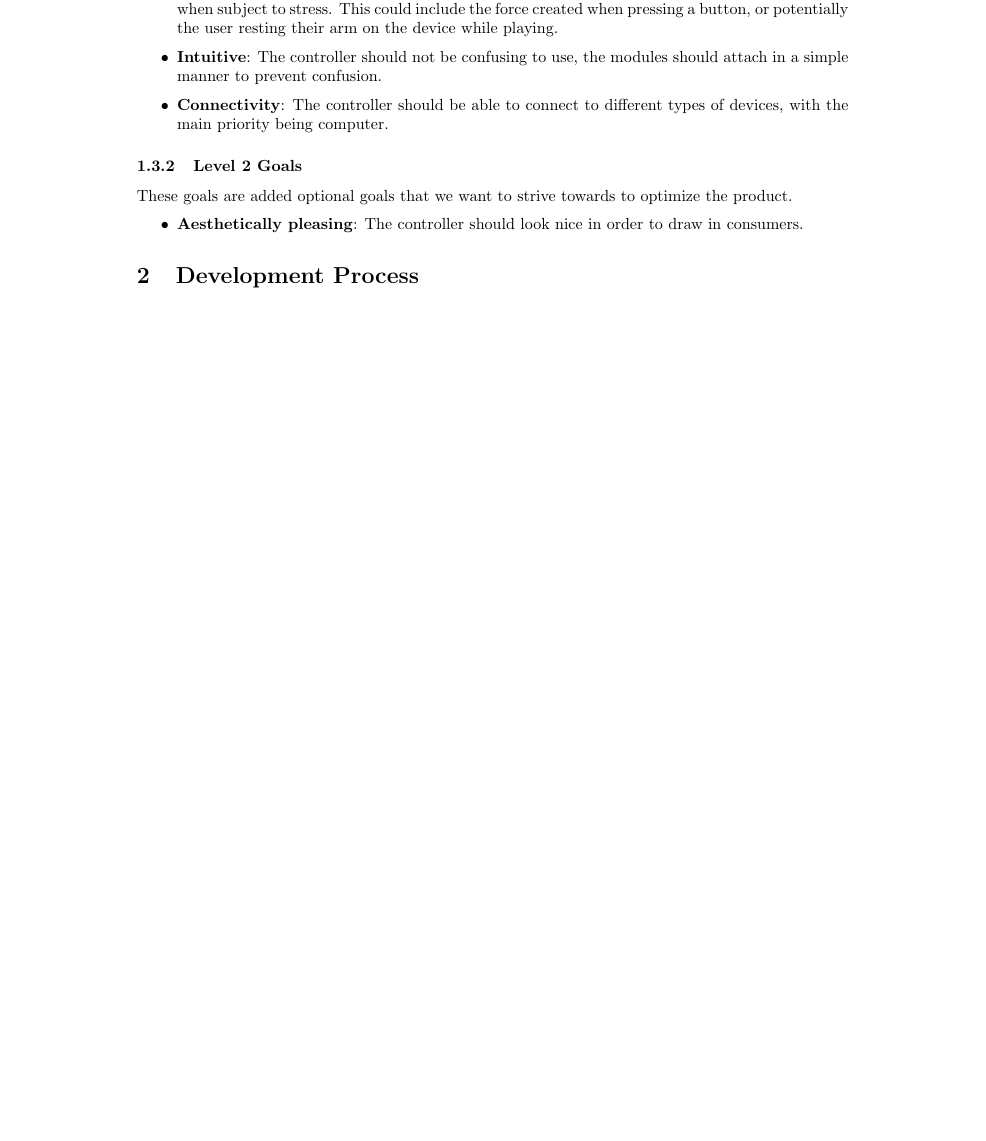
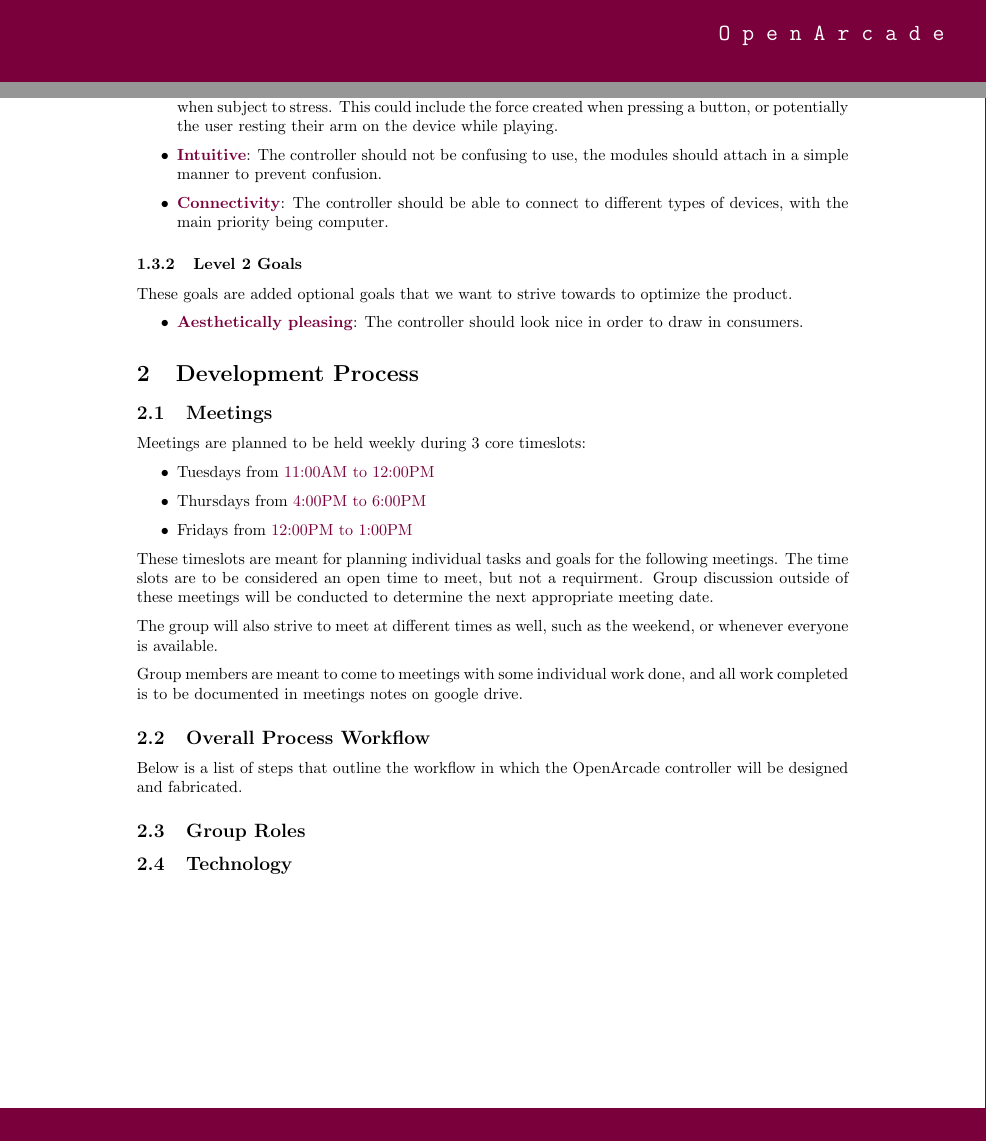
Before and after one commit to ssh-vom/OpenArcade, a LaTeX document (Deliverables (Documentation)/Project Goals and Development Process/Open_Arcade_Project_Goals_and_Development_Process.tex): part of page 4 of 4 before the commit and two parts of pages 1 and 4 of 4 after it, the two joined at a grey line, cut at the place of the change, the shorter picture padded with empty space. Compiled offline with pdfLaTeX.

Commit message:
small updates to project goals doc

```diff
--- a/Deliverables (Documentation)/Project Goals and Development Process/Open_Arcade_Project_Goals_and_Development_Process.tex
+++ b/Deliverables (Documentation)/Project Goals and Development Process/Open_Arcade_Project_Goals_and_Development_Process.tex
@@ -5,6 +5,7 @@
 \usepackage{booktabs}
 \usepackage{listings}
 \usepackage{fancyvrb}
+\usepackage{fancyhdr}
 \usepackage{graphicx}
 \usepackage[normalem]{ulem}
 \usepackage{varwidth}
@@ -57,7 +71,7 @@
 \input{LJMU-API-header}
 
 \macid{OPENARCADE}
-\coursename{MECHTRON 3TB4}
+\coursename{MECHTRON 4TB6}
 \assignment{Project Goals and Development Process}
 \date{\today}
 
@@ -124,14 +137,30 @@ These goals are the most important for the functionality of the controller.
-    \item \textbf{Robust}: The controller should meet the basic needs of staying together and not falling apart when subject to stress. This could include the force created when pressing a button, or potentially the user resting their arm on the device while playing.
-    \item \textbf{Intuitive}: The controller should not be confusing to use, the modules should attach in a simple manner to prevent confusion.
-    \item \textbf{Connectivity}: The controller should be able to connect to different types of devices, with the main priority being computer.
+    \item \textcolor{McMasterMaroon}{\textbf{Functional}}: The controller modules should be able to fit correctly together without any mechanical issues. Along with this, the controller should function correctly in terms of gameplay, where specific inputs (button presses or joystick movement) relate to the correct outputs.
+    \item \textcolor{McMasterMaroon}{\textbf{Robust}}: The controller should meet the basic needs of staying together and not falling apart when subject to stress. This could include the force created when pressing a button, or potentially the user resting their arm on the device while playing.
+    \item \textcolor{McMasterMaroon}{\textbf{Intuitive}}: The controller should not be confusing to use, the modules should attach in a simple manner to prevent confusion.
+    \item \textcolor{McMasterMaroon}{\textbf{Connectivity}}: The controller should be able to connect to different types of devices, with the main priority being computer.
 \end{itemize}
 \subsubsection{Level 2 Goals}
 These goals are added optional goals that we want to strive towards to optimize the product.
 \begin{itemize}
-    \item \textbf{Aesthetically pleasing}: The controller should look nice in order to draw in consumers.
+    \item \textcolor{McMasterMaroon}{\textbf{Aesthetically pleasing}}: The controller should look nice in order to draw in consumers.
 \end{itemize}
 \section{Development Process}
+\subsection{Meetings}
+Meetings are planned to be held weekly during 3 core timeslots:
+\begin{itemize}
+    \item Tuesdays from \textcolor{McMasterMaroon}{11:00AM to 12:00PM}
+    \item Thursdays from \textcolor{McMasterMaroon}{4:00PM to 6:00PM}
+    \item Fridays from \textcolor{McMasterMaroon}{12:00PM to 1:00PM}
+\end{itemize}
+These timeslots are meant for planning individual tasks and goals for the following meetings. The time slots are to be considered an open time to meet, but not a requirment. Group discussion outside of these meetings will be conducted to determine the next appropriate meeting date.
 
+The group will also strive to meet at different times as well, such as the weekend, or whenever everyone is available.
 
+Group members are meant to come to meetings with some individual work done, and all work completed is to be documented in meetings notes on google drive.
+\subsection{Overall Process Workflow}
+Below is a list of steps that outline the workflow in which the OpenArcade controller will be designed and fabricated.
+
+\subsection{Group Roles}
+\subsection{Technology}
 
 \end{document}
```
Also changed, not shown: Deliverables (Documentation)/Project Goals and Development Process/Open_Arcade_Project_Goals_and_Development_Process.pdf, Deliverables (Documentation)/Project Goals and Development Process/Open_Arcade_Project_Goals_and_Development_Process.tex (24 more changed lines), 9 other files.
